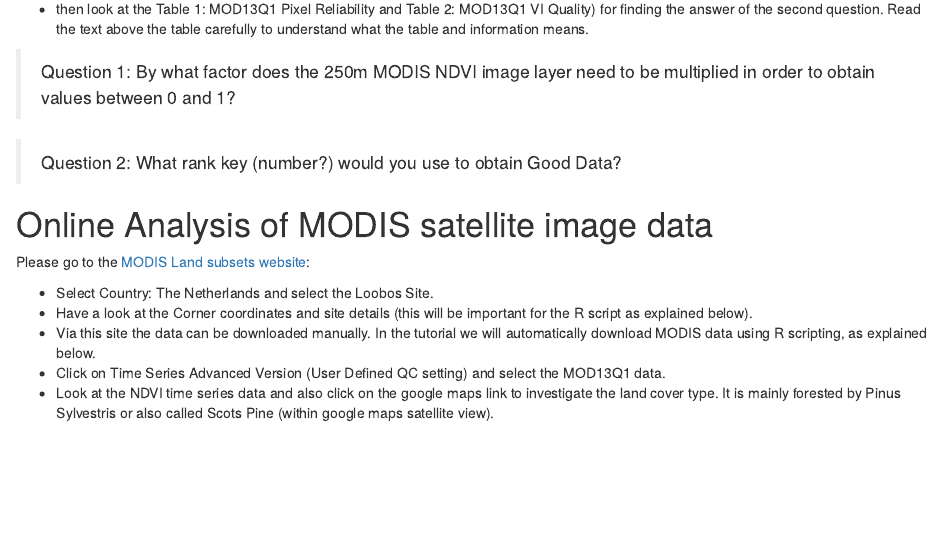
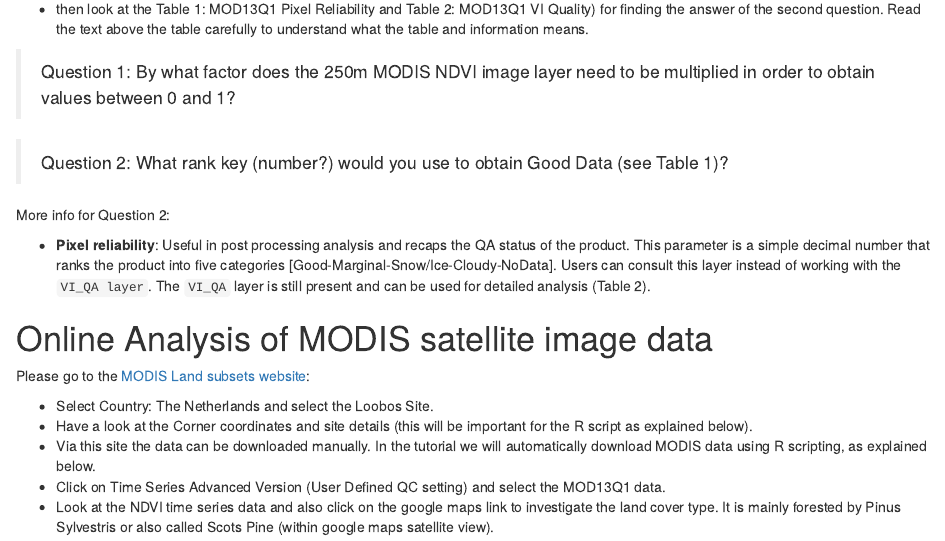
Before and after one commit to ChangeMonitor-WUR/BFAST2MODIS, an R Markdown document (index.Rmd): the page in a window 1100 px wide, from 910 px down. Rendered offline with R 4.5, knitr and Pandoc, with nearby package versions; drawn as R Markdown's standard HTML page in place of the format the file asks for.

Commit message:
question 2 update

```diff
--- a/index.Rmd
+++ b/index.Rmd
@@ -51,7 +51,12 @@ Go to the NDVI and the pixel reliability Layer information and have a look:
 > Question 1: By what factor does the 250m MODIS NDVI image layer need to
 be multiplied in order to obtain values between 0 and 1?
 
-> Question 2: What rank key (number?) would you use to obtain Good Data?
+> Question 2: What rank key (number?) would you use to obtain Good Data (see Table 1)?
+
+More info for Question 2:
+
+- **Pixel reliability**: Useful in post processing analysis and recaps the QA status of
+the product. This parameter is a simple decimal number that ranks the product into five categories [Good-Marginal-Snow/Ice-Cloudy-NoData]. Users can consult this layer instead of working with the `VI_QA layer`. The `VI_QA` layer is still present and can be used for detailed analysis (Table 2).
 
 
 # Online Analysis of MODIS satellite image data
```
Also changed, not shown: index.html.
